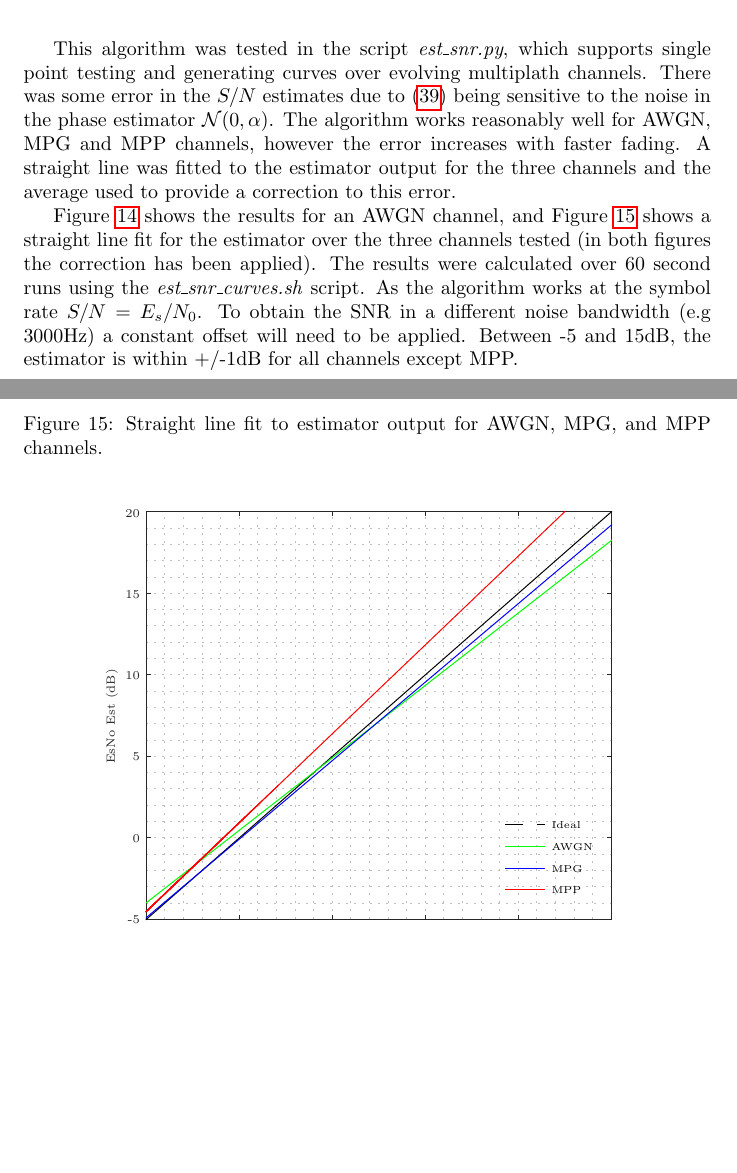
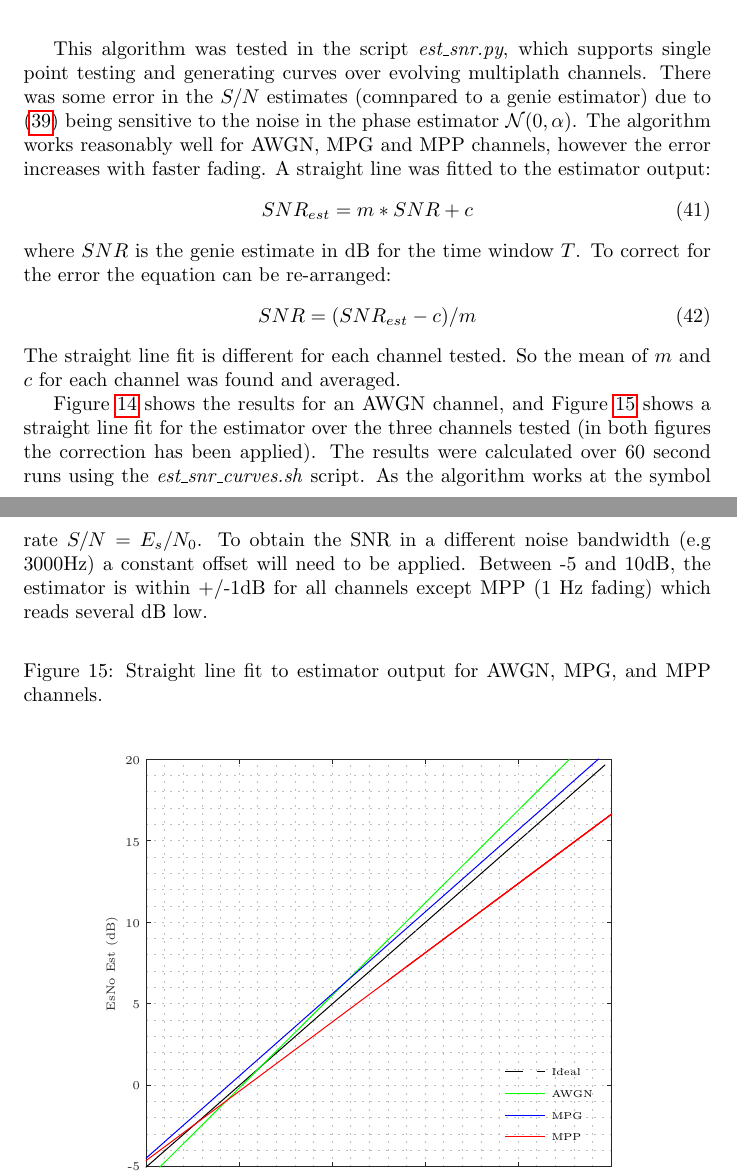
Before and after one commit to drowe67/radae, a LaTeX document (doc/radae.tex): two parts of pages 25 and 26 of 44, joined at a grey line, cut so that both start at the same text, the shorter picture padded with empty space. Compiled offline with pdfLaTeX.

Commit message:
fixed straight line correction

```diff
--- a/doc/radae.tex
+++ b/doc/radae.tex
@@ -977,9 +977,17 @@ Using (\ref{eq:snr2_signal_noise}) and (\ref{eq:snr2_noise}) we can obtain an ap
 \end{center}
 \end{figure}
 
-This algorithm was tested in the script \emph{est\_snr.py}, which supports single point testing and generating curves over evolving multiplath channels. There was some error in the $S/N$ estimates due to (\ref{eq:snr2_noise}) being sensitive to the noise in the phase estimator $\mathcal{N}(0,\alpha)$.  The algorithm works reasonably well for AWGN, MPG and MPP channels, however the error increases with faster fading.  A straight line was fitted to the estimator output for the three channels and the average used to provide a correction to this error.
+This algorithm was tested in the script \emph{est\_snr.py}, which supports single point testing and generating curves over evolving multiplath channels. There was some error in the $S/N$ estimates (comnpared to a genie estimator) due to (\ref{eq:snr2_noise}) being sensitive to the noise in the phase estimator $\mathcal{N}(0,\alpha)$.  The algorithm works reasonably well for AWGN, MPG and MPP channels, however the error increases with faster fading.  A straight line was fitted to the estimator output:
+\begin{equation}
+SNR_{est} = m*SNR + c
+\end{equation}
+where $SNR$ is the genie estimate in dB for the time window $T$. To correct for the error the equation can be re-arranged:
+\begin{equation}
+SNR = (SNR_{est} - c)/m
+\end{equation}
+The straight line fit is different for each channel tested.  So the mean of $m$ and $c$ for each channel was found and averaged.
 
-Figure \ref{fig:est_snr2a} shows the results for an AWGN channel, and Figure \ref{fig:est_snr2b} shows a straight line fit for the estimator over the three channels tested (in both figures the correction has been applied). The results were calculated over 60 second runs using the \emph{est\_snr\_curves.sh} script. As the algorithm works at the symbol rate $S/N=E_s/N_0$.  To obtain the SNR in a different noise bandwidth (e.g 3000Hz) a constant offset will need to be applied. Between -5 and 15dB, the estimator is within +/-1dB for all channels except MPP.
+Figure \ref{fig:est_snr2a} shows the results for an AWGN channel, and Figure \ref{fig:est_snr2b} shows a straight line fit for the estimator over the three channels tested (in both figures the correction has been applied). The results were calculated over 60 second runs using the \emph{est\_snr\_curves.sh} script. As the algorithm works at the symbol rate $S/N=E_s/N_0$.  To obtain the SNR in a different noise bandwidth (e.g 3000Hz) a constant offset will need to be applied. Between -5 and 10dB, the estimator is within +/-1dB for all channels except MPP (1 Hz fading) which reads several dB low.
 
 \begin{figure}[H]
 \caption{Straight line fit to estimator output for AWGN, MPG, and MPP channels.}
```
Also changed, not shown: doc/est_snr2a.tex (+1 -1 lines), doc/est_snr2b.tex (+1 -1 lines), doc/est_snr2a-inc.eps, doc/est_snr2b-inc.eps, doc/radae.pdf, 3 other files.
